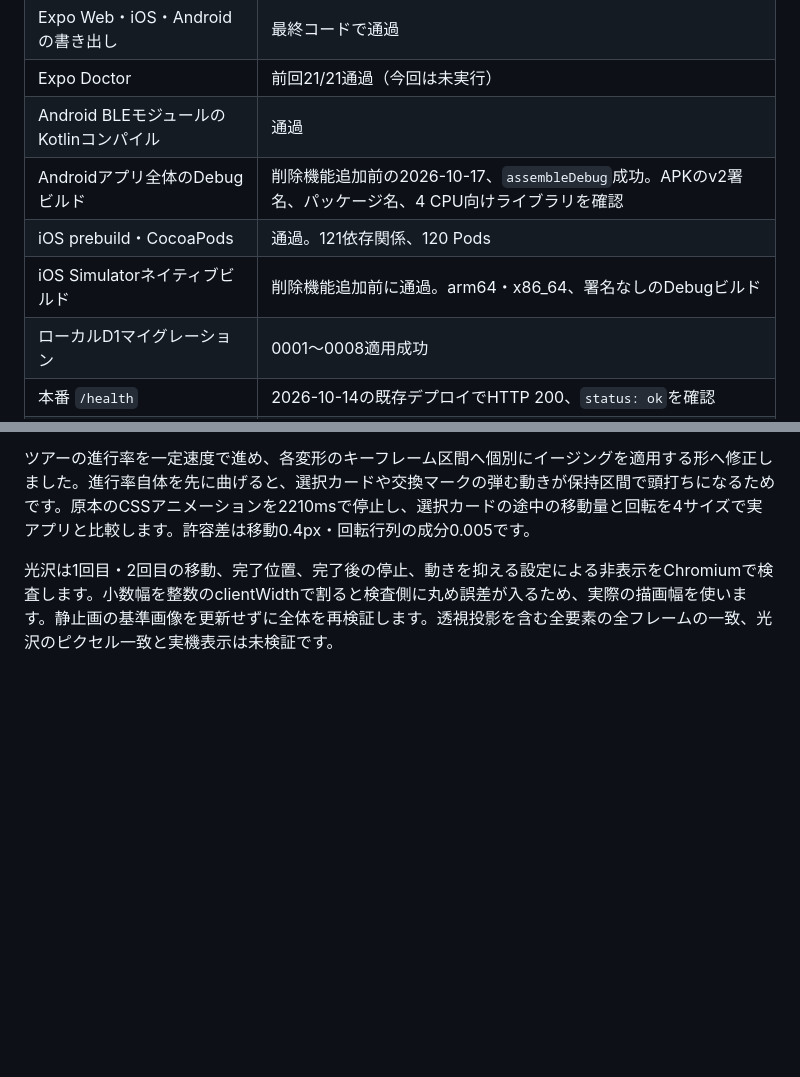
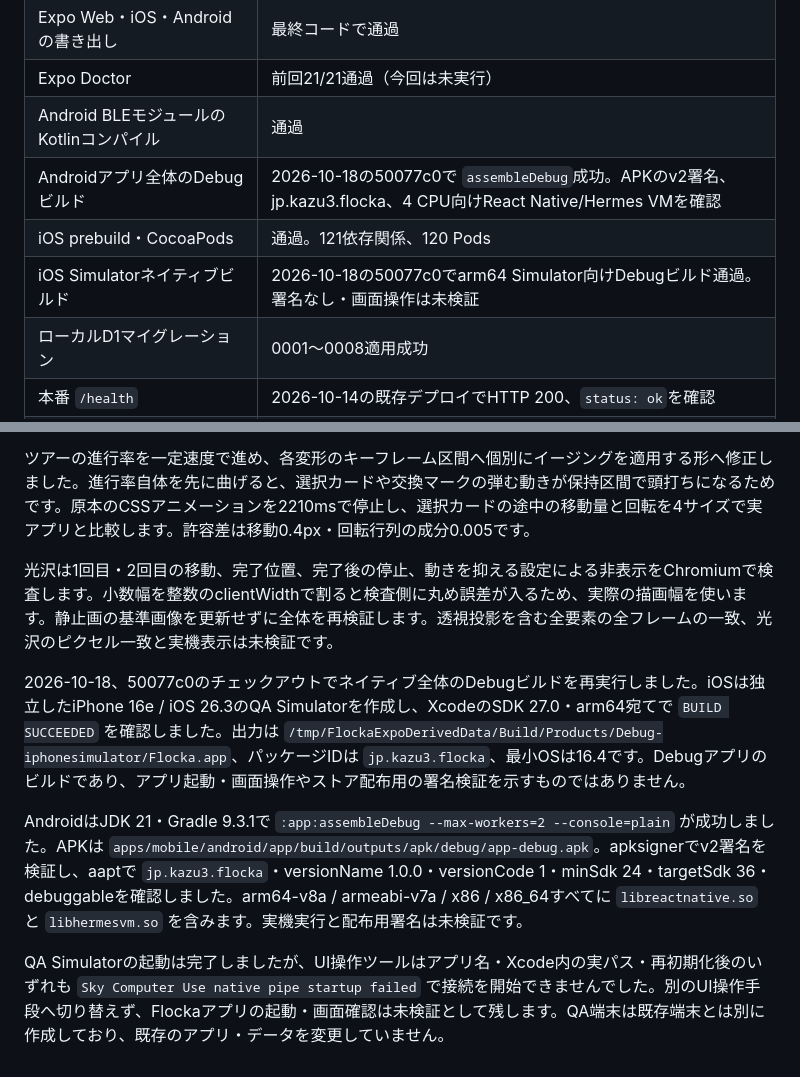
Before and after one commit to kazu3jp/Flocka, a Markdown page: docs/validation.md, 2 parts joined by grey strips. Rendered like a GitHub page; blank space fills up the shorter version.

Commit message:
docs: record current iOS and Android debug build verification

```diff
--- a/docs/validation.md
+++ b/docs/validation.md
@@ -10,9 +10,9 @@
 | Expo Web・iOS・Androidの書き出し                | 最終コードで通過                                                                                             |
 | Expo Doctor                                     | 前回21/21通過（今回は未実行）                                                                                                    |
 | Android BLEモジュールのKotlinコンパイル         | 通過                                                                                                         |
-| Androidアプリ全体のDebugビルド | 削除機能追加前の2026-10-17、`assembleDebug`成功。APKのv2署名、パッケージ名、4 CPU向けライブラリを確認 |
+| Androidアプリ全体のDebugビルド | 2026-10-18の50077c0で `assembleDebug`成功。APKのv2署名、jp.kazu3.flocka、4 CPU向けReact Native/Hermes VMを確認 |
 | iOS prebuild・CocoaPods                         | 通過。121依存関係、120 Pods                                                                                  |
-| iOS Simulatorネイティブビルド                   | 削除機能追加前に通過。arm64・x86_64、署名なしのDebugビルド                                                                   |
+| iOS Simulatorネイティブビルド                   | 2026-10-18の50077c0でarm64 Simulator向けDebugビルド通過。署名なし・画面操作は未検証                                                                   |
 | ローカルD1マイグレーション                      | 0001〜0008適用成功                                                                                           |
 | 本番 `/health`                                  | 2026-10-14の既存デプロイでHTTP 200、`status: ok`を確認                                                                                       |
 | GitHubリポジトリ                                | PRIVATEを確認                                                                                                |
@@ -130,3 +130,10 @@ GitHub Actionsの追加確認で、Wranglerの静的な名前付きimportをESLi
 ツアーの進行率を一定速度で進め、各変形のキーフレーム区間へ個別にイージングを適用する形へ修正しました。進行率自体を先に曲げると、選択カードや交換マークの弾む動きが保持区間で頭打ちになるためです。原本のCSSアニメーションを2210msで停止し、選択カードの途中の移動量と回転を4サイズで実アプリと比較します。許容差は移動0.4px・回転行列の成分0.005です。
 
 光沢は1回目・2回目の移動、完了位置、完了後の停止、動きを抑える設定による非表示をChromiumで検査します。小数幅を整数のclientWidthで割ると検査側に丸め誤差が入るため、実際の描画幅を使います。静止画の基準画像を更新せずに全体を再検証します。透視投影を含む全要素の全フレームの一致、光沢のピクセル一致と実機表示は未検証です。
+
+
+2026-10-18、50077c0のチェックアウトでネイティブ全体のDebugビルドを再実行しました。iOSは独立したiPhone 16e / iOS 26.3のQA Simulatorを作成し、XcodeのSDK 27.0・arm64宛てで `BUILD SUCCEEDED` を確認しました。出力は `/tmp/FlockaExpoDerivedData/Build/Products/Debug-iphonesimulator/Flocka.app`、パッケージIDは `jp.kazu3.flocka`、最小OSは16.4です。Debugアプリのビルドであり、アプリ起動・画面操作やストア配布用の署名検証を示すものではありません。
+
+AndroidはJDK 21・Gradle 9.3.1で `:app:assembleDebug --max-workers=2 --console=plain` が成功しました。APKは `apps/mobile/android/app/build/outputs/apk/debug/app-debug.apk`。apksignerでv2署名を検証し、aaptで `jp.kazu3.flocka`・versionName 1.0.0・versionCode 1・minSdk 24・targetSdk 36・debuggableを確認しました。arm64-v8a / armeabi-v7a / x86 / x86_64すべてに `libreactnative.so` と `libhermesvm.so` を含みます。実機実行と配布用署名は未検証です。
+
+QA Simulatorの起動は完了しましたが、UI操作ツールはアプリ名・Xcode内の実パス・再初期化後のいずれも `Sky Computer Use native pipe startup failed` で接続を開始できませんでした。別のUI操作手段へ切り替えず、Flockaアプリの起動・画面確認は未検証として残します。QA端末は既存端末とは別に作成しており、既存のアプリ・データを変更していません。
```
